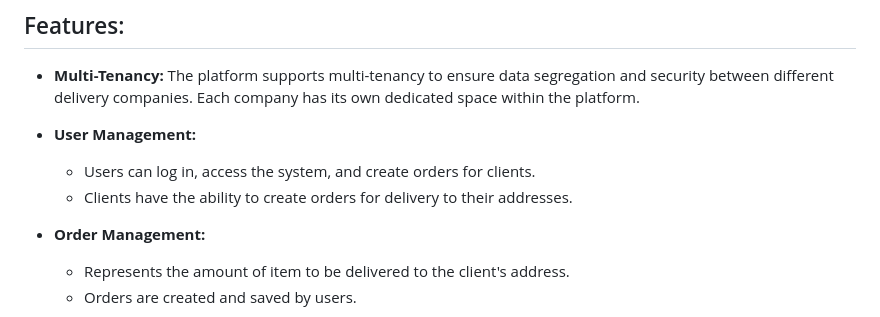
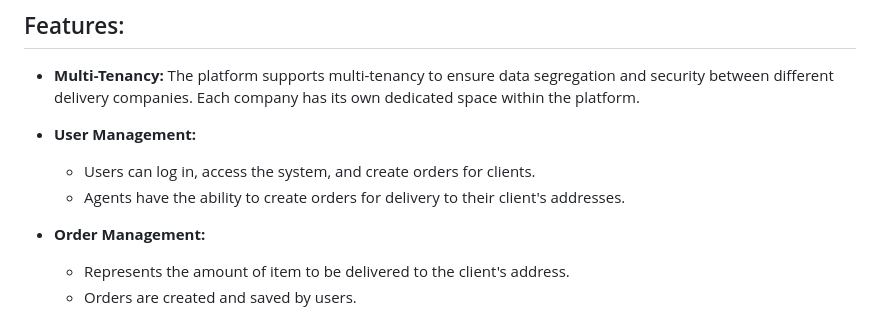
Before and after one commit to mohaphez/delivery-platform, a Markdown page: README.md, the part around the change. Drawn GitHub-style.

```diff
--- a/README.md
+++ b/README.md
@@ -8,7 +8,7 @@ This project is a scalable SaaS-style platform designed to assist delivery compa
 
 - **User Management:**
     - Users can log in, access the system, and create orders for clients.
-    - Clients have the ability to create orders for delivery to their addresses.
+    - Agents have the ability to create orders for delivery to their client's addresses.
 
 - **Order Management:**
     - Represents the amount of item to be delivered to the client's address.
```
